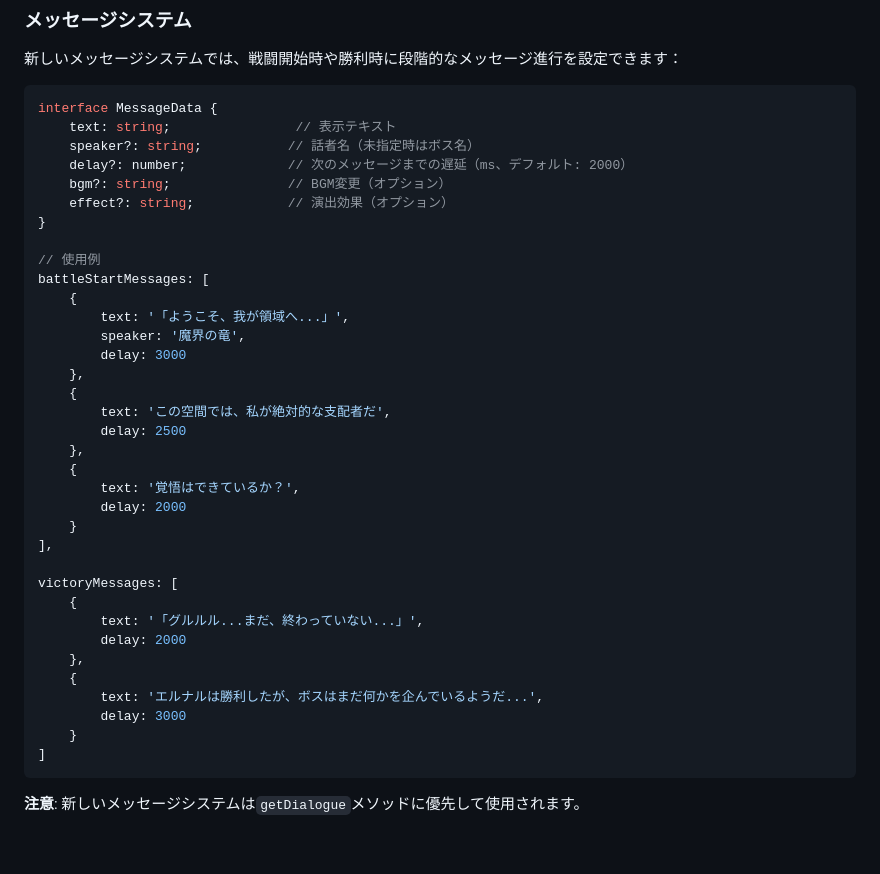
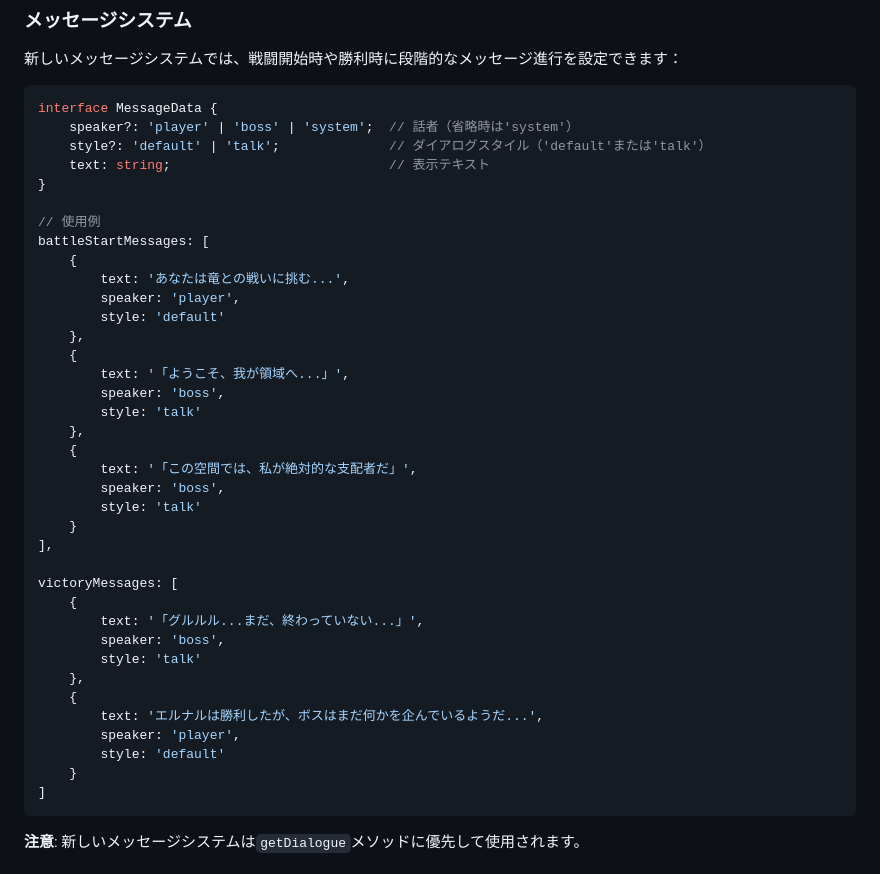
Before and after one commit to leftonbo/eel-rpg-game, a Markdown page: docs/boss-creation-guide.md, the part around the change. GitHub-like rendering; blank space fills up the shorter version.

Commit message:
📝バトルメッセージフォーマット修正

````diff
--- a/docs/boss-creation-guide.md
+++ b/docs/boss-creation-guide.md
@@ -178,38 +178,40 @@ if (!boss.getCustomVariable<boolean>('hasUsedSpecialMove')) {
 
 ```typescript
 interface MessageData {
-    text: string;                // 表示テキスト
-    speaker?: string;           // 話者名（未指定時はボス名）
-    delay?: number;             // 次のメッセージまでの遅延（ms、デフォルト: 2000）
-    bgm?: string;               // BGM変更（オプション）
-    effect?: string;            // 演出効果（オプション）
+    speaker?: 'player' | 'boss' | 'system';  // 話者（省略時は'system'）
+    style?: 'default' | 'talk';              // ダイアログスタイル（'default'または'talk'）
+    text: string;                            // 表示テキスト
 }
 
 // 使用例
 battleStartMessages: [
     {
-        text: '「ようこそ、我が領域へ...」',
-        speaker: '魔界の竜',
-        delay: 3000
+        text: 'あなたは竜との戦いに挑む...',
+        speaker: 'player',
+        style: 'default'
     },
     {
-        text: 'この空間では、私が絶対的な支配者だ',
-        delay: 2500
+        text: '「ようこそ、我が領域へ...」',
+        speaker: 'boss',
+        style: 'talk'
     },
     {
-        text: '覚悟はできているか？',
-        delay: 2000
+        text: '「この空間では、私が絶対的な支配者だ」',
+        speaker: 'boss',
+        style: 'talk'
     }
 ],
 
 victoryMessages: [
     {
         text: '「グルルル...まだ、終わっていない...」',
-        delay: 2000
+        speaker: 'boss',
+        style: 'talk'
     },
     {
         text: 'エルナルは勝利したが、ボスはまだ何かを企んでいるようだ...',
-        delay: 3000
+        speaker: 'player',
+        style: 'default'
     }
 ]
 ```
````
